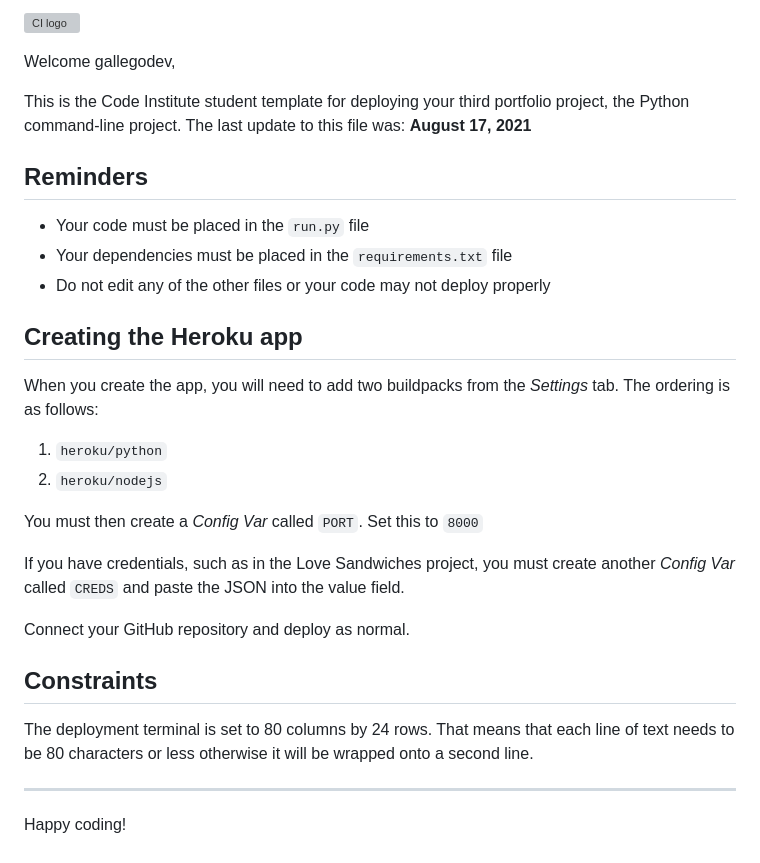
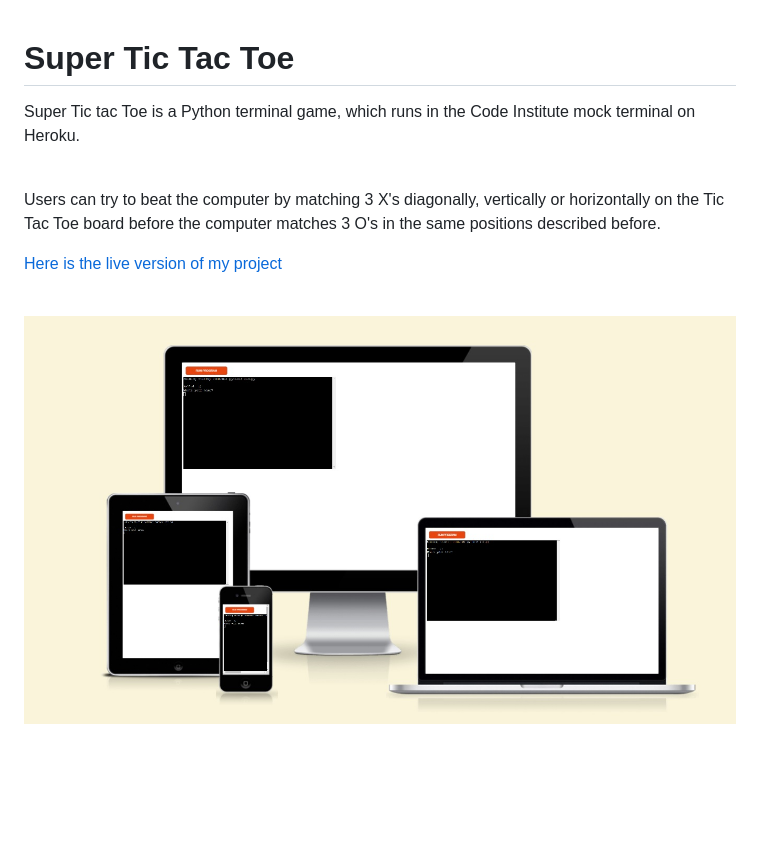
Before and after one commit to gallegodev/tic_tac_toe_py, a Markdown page: README.md, the part around the change. Drawn GitHub-style; pictures changed too: assets/images/ttt1.jpg (added); blank space fills up the shorter version; grey boxes are pictures that could not be loaded.

Commit message:
Add Title, initial text explaining the game with link for live website of the game and image of the game in different screen sizes

```diff
--- a/README.md
+++ b/README.md
@@ -1,31 +1,8 @@
-![CI logo](https://codeinstitute.s3.amazonaws.com/fullstack/ci_logo_small.png)
-
-Welcome gallegodev,
-
-This is the Code Institute student template for deploying your third portfolio project, the Python command-line project. The last update to this file was: **August 17, 2021**
-
-## Reminders
-
-* Your code must be placed in the `run.py` file
-* Your dependencies must be placed in the `requirements.txt` file
-* Do not edit any of the other files or your code may not deploy properly
-
-## Creating the Heroku app
-
-When you create the app, you will need to add two buildpacks from the _Settings_ tab. The ordering is as follows:
-
-1. `heroku/python`
-2. `heroku/nodejs`
-
-You must then create a _Config Var_ called `PORT`. Set this to `8000`
-
-If you have credentials, such as in the Love Sandwiches project, you must create another _Config Var_ called `CREDS` and paste the JSON into the value field.
-
-Connect your GitHub repository and deploy as normal.
-
-## Constraints
-
-The deployment terminal is set to 80 columns by 24 rows. That means that each line of text needs to be 80 characters or less otherwise it will be wrapped onto a second line.
-
------
-Happy coding!
+# Super Tic Tac Toe
+<p>Super Tic tac Toe is a Python terminal game, which runs in the Code Institute mock terminal on Heroku.</p>
+<br>
+<p>Users can try to beat the computer by matching 3 X's diagonally, vertically or horizontally on the Tic Tac Toe board before the computer matches 3 O's in the same positions described before.
+<br>
+<a href="https://tttpy.herokuapp.com/" target="_blank" aria-label="Visit Super Tic Tac Toe live website in the Code Institute mock terminal on Heroku. (Opens in another page)"><p>Here is the live version of my project</a>
+<br>
+<img src="assets/images/ttt1.jpg" alt="Presentation of Super Tic Tac Toe game in the Code Institute mock terminal on Heroku with several different screen sizes">
```
